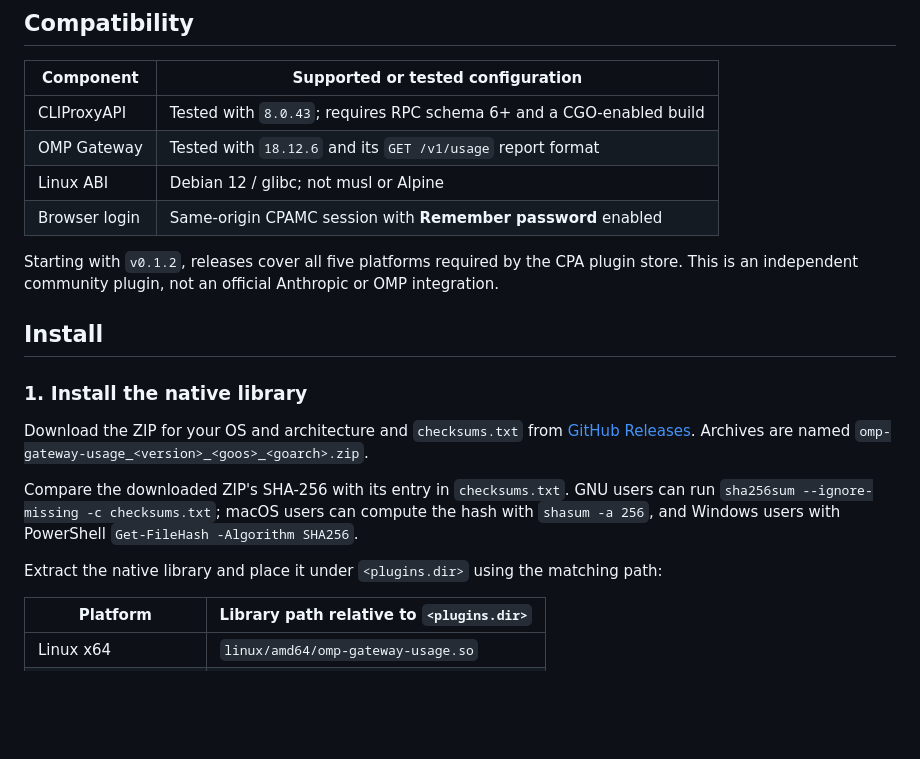
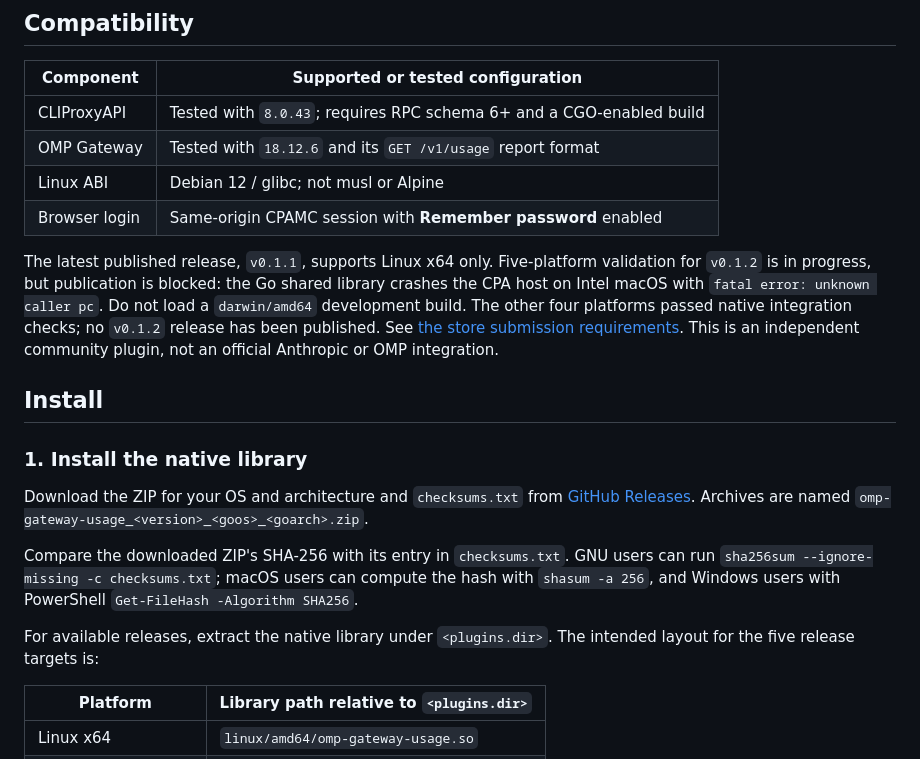
Before and after one commit to ParticleG/cpa-omp-gateway-usage, a Markdown page: README.md, the part around the change. GitHub-like rendering; blank space fills up the shorter version.

Commit message:
Document the verified Intel macOS release blocker

```diff
--- a/README.md
+++ b/README.md
@@ -24,7 +24,7 @@ Quota is account-wide and includes usage outside CPA. It is not a per-key allowa
 | Linux ABI | Debian 12 / glibc; not musl or Alpine |
 | Browser login | Same-origin CPAMC session with **Remember password** enabled |
 
-Starting with `v0.1.2`, releases cover all five platforms required by the CPA plugin store. This is an independent community plugin, not an official Anthropic or OMP integration.
+The latest published release, `v0.1.1`, supports Linux x64 only. Five-platform validation for `v0.1.2` is in progress, but publication is blocked: the Go shared library crashes the CPA host on Intel macOS with `fatal error: unknown caller pc`. Do not load a `darwin/amd64` development build. The other four platforms passed native integration checks; no `v0.1.2` release has been published. See [the store submission requirements](https://github.com/ParticleG/cpa-omp-gateway-usage/issues/1). This is an independent community plugin, not an official Anthropic or OMP integration.
 
 ## Install
 
@@ -34,7 +34,7 @@ Download the ZIP for your OS and architecture and `checksums.txt` from [GitHub R
 
 Compare the downloaded ZIP's SHA-256 with its entry in `checksums.txt`. GNU users can run `sha256sum --ignore-missing -c checksums.txt`; macOS users can compute the hash with `shasum -a 256`, and Windows users with PowerShell `Get-FileHash -Algorithm SHA256`.
 
-Extract the native library and place it under `<plugins.dir>` using the matching path:
+For available releases, extract the native library under `<plugins.dir>`. The intended layout for the five release targets is:
 
 | Platform | Library path relative to `<plugins.dir>` |
 | --- | --- |
```
